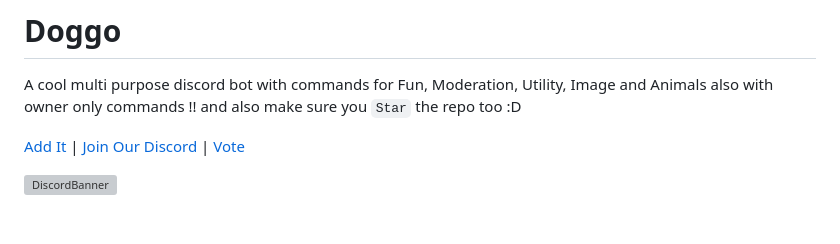
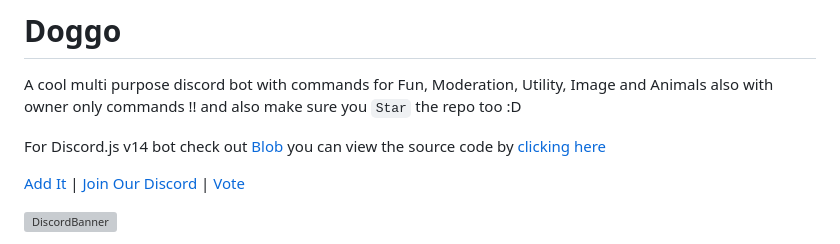
Before and after one commit to BlobbyDev/DoggoBot, a Markdown page: README.md, the part around the change. Rendered like a GitHub page; blank space fills up the shorter version; grey boxes are pictures that could not be loaded.

```diff
--- a/README.md
+++ b/README.md
@@ -1,6 +1,8 @@
 # Doggo
 
 A cool multi purpose discord bot with commands for Fun, Moderation, Utility, Image and Animals also with owner only commands !! and also make sure you `Star` the repo too :D
+
+For Discord.js v14 bot check out [Blob](https://blobbot.me) you can view the source code by [clicking here](https://github.com/BlobbyDev/BlobBot)
 
 [Add It](https://discord.com/api/oauth2/authorize?client_id=818092139496996864&permissions=8&scope=bot) | [Join Our Discord](https://discord.gg/RWSEj6JrjJ) | [Vote](https://top.gg/bot/818092139496996864/vote)
 
```
